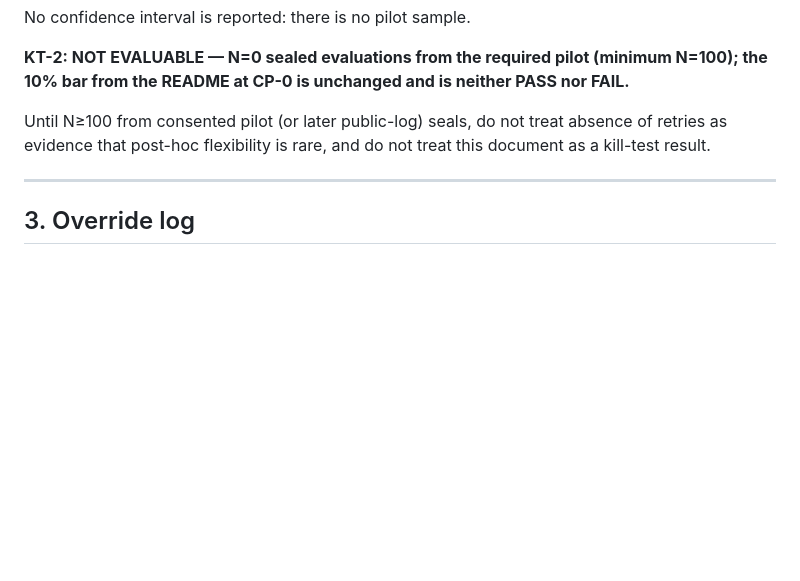
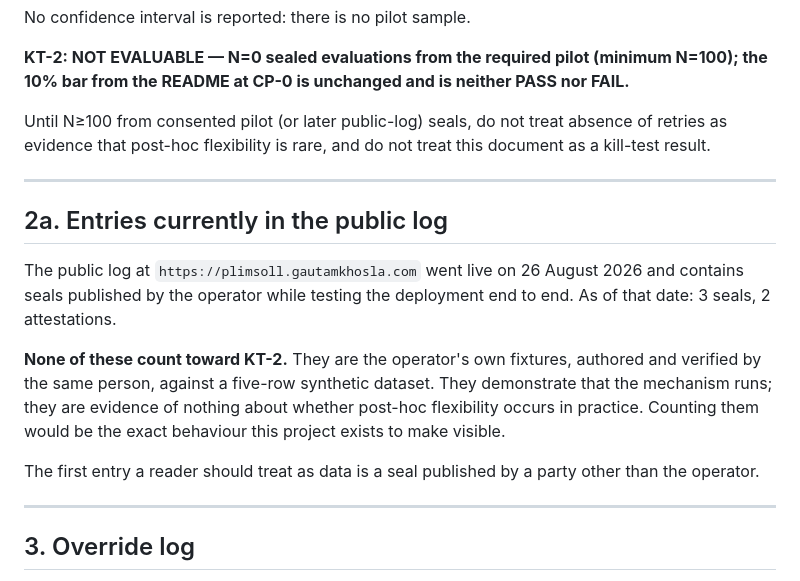
Before and after one commit to GautamTalksDev/plimsoll, a Markdown page: RESULTS.md, the part around the change. Drawn GitHub-style; blank space fills up the shorter version.

```diff
--- a/RESULTS.md
+++ b/RESULTS.md
@@ -32,6 +32,23 @@ No confidence interval is reported: there is no pilot sample.
 **KT-2: NOT EVALUABLE — N=0 sealed evaluations from the required pilot (minimum N=100); the 10% bar from the README at CP-0 is unchanged and is neither PASS nor FAIL.**
 
 Until N≥100 from consented pilot (or later public-log) seals, do not treat absence of retries as evidence that post-hoc flexibility is rare, and do not treat this document as a kill-test result.
+
+---
+
+## 2a. Entries currently in the public log
+
+The public log at `https://plimsoll.gautamkhosla.com` went live on 26 August
+2026 and contains seals published by the operator while testing the deployment
+end to end. As of that date: 3 seals, 2 attestations.
+
+**None of these count toward KT-2.** They are the operator's own fixtures,
+authored and verified by the same person, against a five-row synthetic dataset.
+They demonstrate that the mechanism runs; they are evidence of nothing about
+whether post-hoc flexibility occurs in practice. Counting them would be the
+exact behaviour this project exists to make visible.
+
+The first entry a reader should treat as data is a seal published by a party
+other than the operator.
 
 ---
 
```
Also changed, not shown: README.md (+29 -7 lines).
